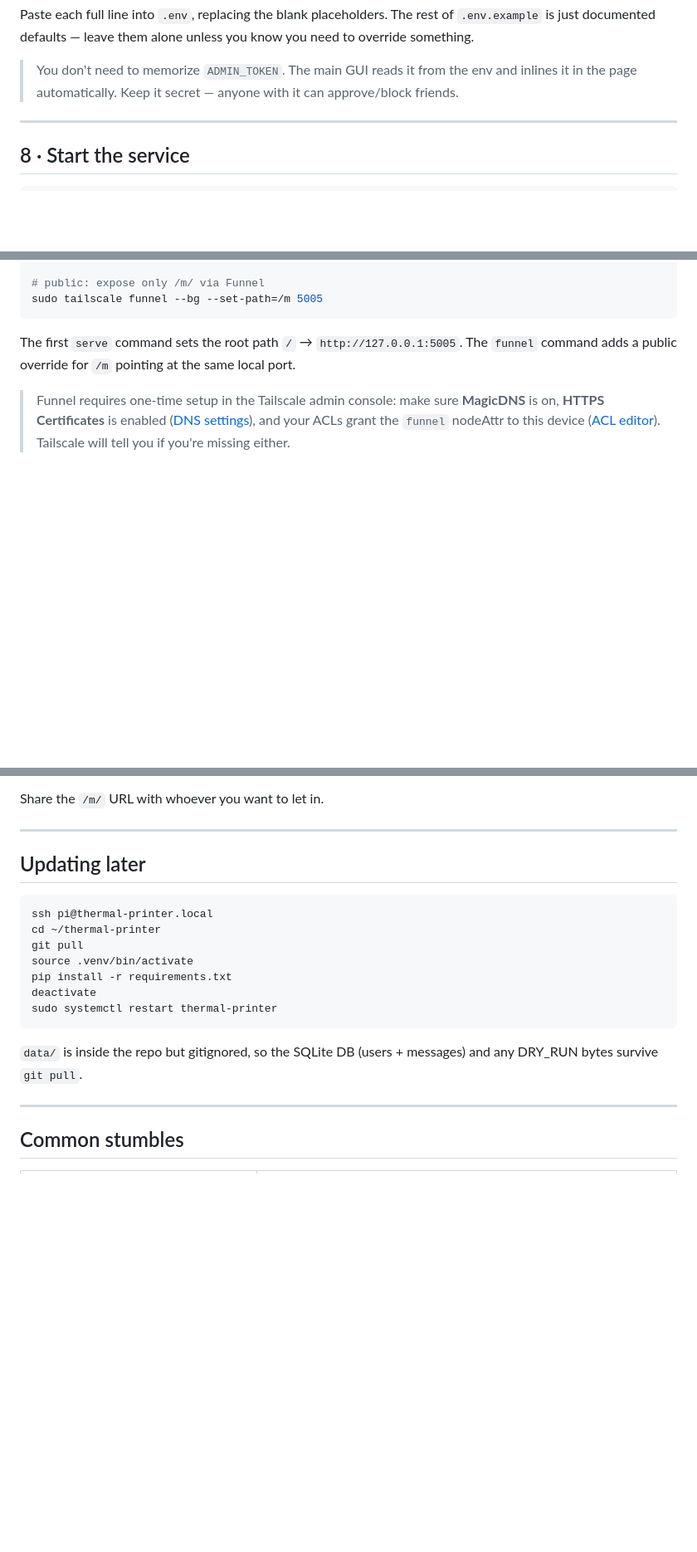
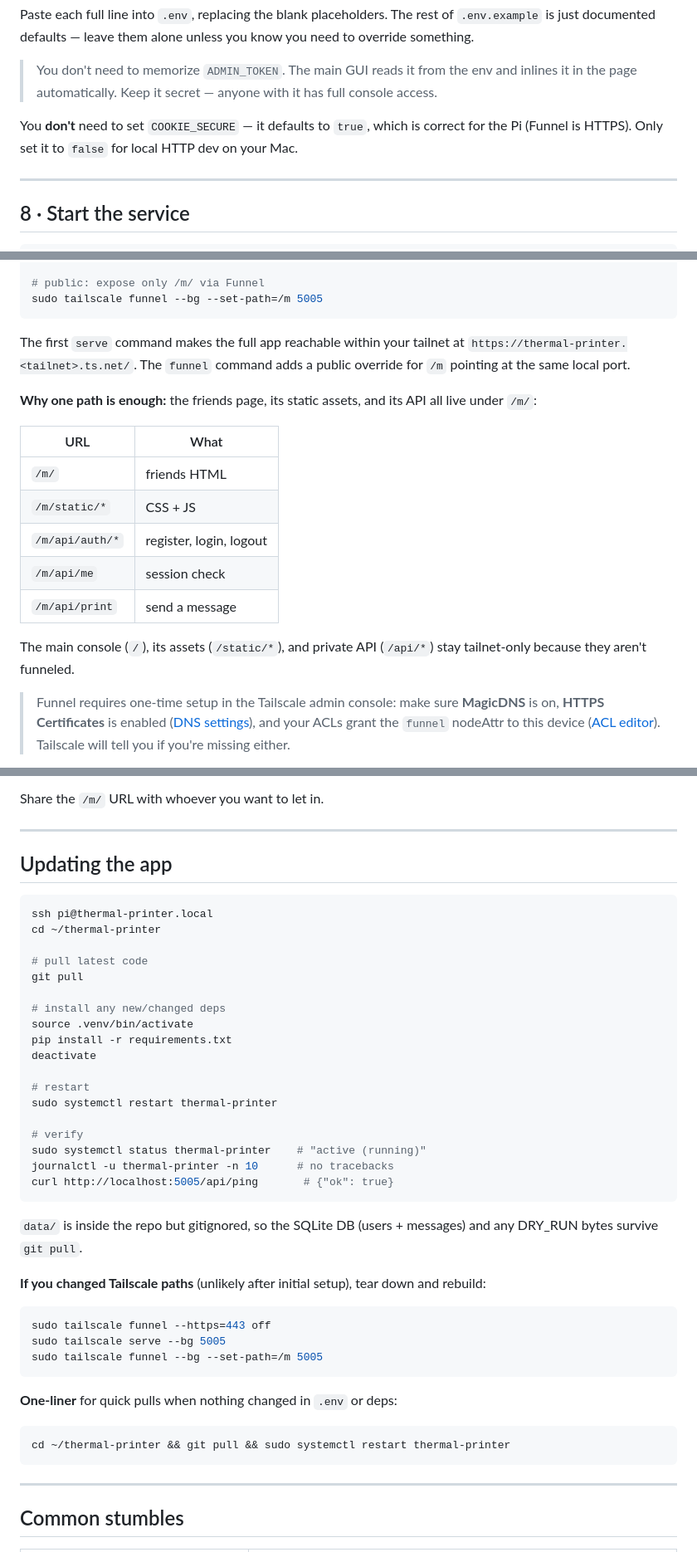
Before and after one commit to Cuzeth/thermal-printer, a Markdown page: DEPLOY.md, 3 parts joined by grey strips. Shown at 83% size. Drawn GitHub-style; blank space fills up the shorter version.

````diff
--- a/DEPLOY.md
+++ b/DEPLOY.md
@@ -181,7 +181,11 @@ unless you know you need to override something.
 
 > You don't need to memorize `ADMIN_TOKEN`. The main GUI reads it from
 > the env and inlines it in the page automatically. Keep it secret —
-> anyone with it can approve/block friends.
+> anyone with it has full console access.
+
+You **don't** need to set `COOKIE_SECURE` — it defaults to `true`,
+which is correct for the Pi (Funnel is HTTPS). Only set it to `false`
+for local HTTP dev on your Mac.
 
 ---
 
@@ -237,9 +241,23 @@ sudo tailscale serve --bg 5005
 sudo tailscale funnel --bg --set-path=/m 5005
 ```
 
-The first `serve` command sets the root path `/` → `http://127.0.0.1:5005`.
-The `funnel` command adds a public override for `/m` pointing at the
-same local port.
+The first `serve` command makes the full app reachable within your
+tailnet at `https://thermal-printer.<tailnet>.ts.net/`. The `funnel`
+command adds a public override for `/m` pointing at the same local port.
+
+**Why one path is enough:** the friends page, its static assets, and
+its API all live under `/m/`:
+
+| URL | What |
+|---|---|
+| `/m/` | friends HTML |
+| `/m/static/*` | CSS + JS |
+| `/m/api/auth/*` | register, login, logout |
+| `/m/api/me` | session check |
+| `/m/api/print` | send a message |
+
+The main console (`/`), its assets (`/static/*`), and private API
+(`/api/*`) stay tailnet-only because they aren't funneled.
 
 > Funnel requires one-time setup in the Tailscale admin console: make
 > sure **MagicDNS** is on, **HTTPS Certificates** is enabled
@@ -291,20 +309,46 @@ Share the `/m/` URL with whoever you want to let in.
 
 ---
 
-## Updating later
+## Updating the app
 
 ```sh
 ssh pi@thermal-printer.local
 cd ~/thermal-printer
+
+# pull latest code
 git pull
+
+# install any new/changed deps
 source .venv/bin/activate
 pip install -r requirements.txt
 deactivate
+
+# restart
 sudo systemctl restart thermal-printer
+
+# verify
+sudo systemctl status thermal-printer    # "active (running)"
+journalctl -u thermal-printer -n 10      # no tracebacks
+curl http://localhost:5005/api/ping       # {"ok": true}
 ```
 
 `data/` is inside the repo but gitignored, so the SQLite DB (users +
 messages) and any DRY_RUN bytes survive `git pull`.
+
+**If you changed Tailscale paths** (unlikely after initial setup), tear
+down and rebuild:
+
+```sh
+sudo tailscale funnel --https=443 off
+sudo tailscale serve --bg 5005
+sudo tailscale funnel --bg --set-path=/m 5005
+```
+
+**One-liner** for quick pulls when nothing changed in `.env` or deps:
+
+```sh
+cd ~/thermal-printer && git pull && sudo systemctl restart thermal-printer
+```
 
 ---
 
````
Also changed, not shown: other parts of DEPLOY.md (+11 -1 lines).
